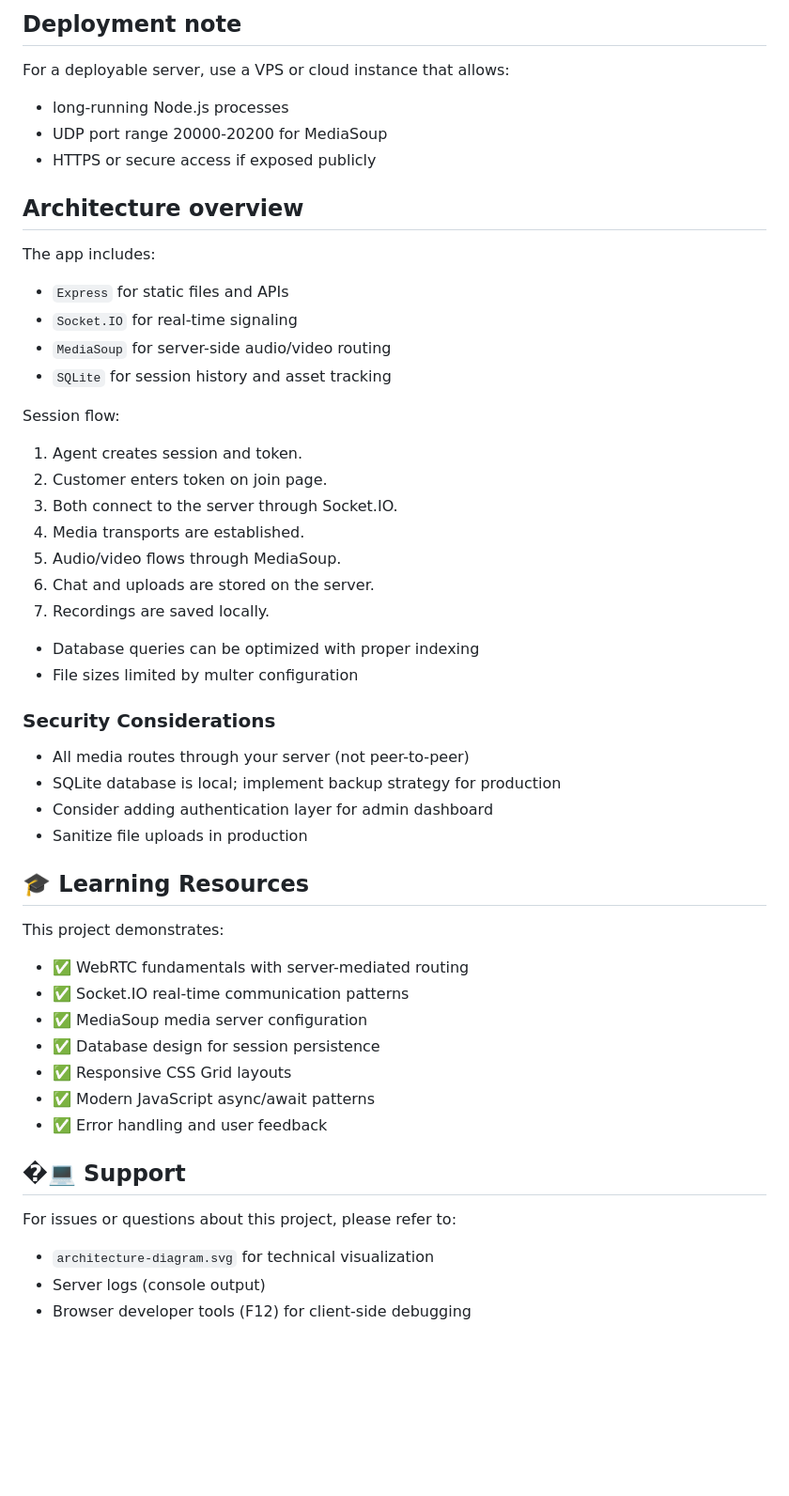
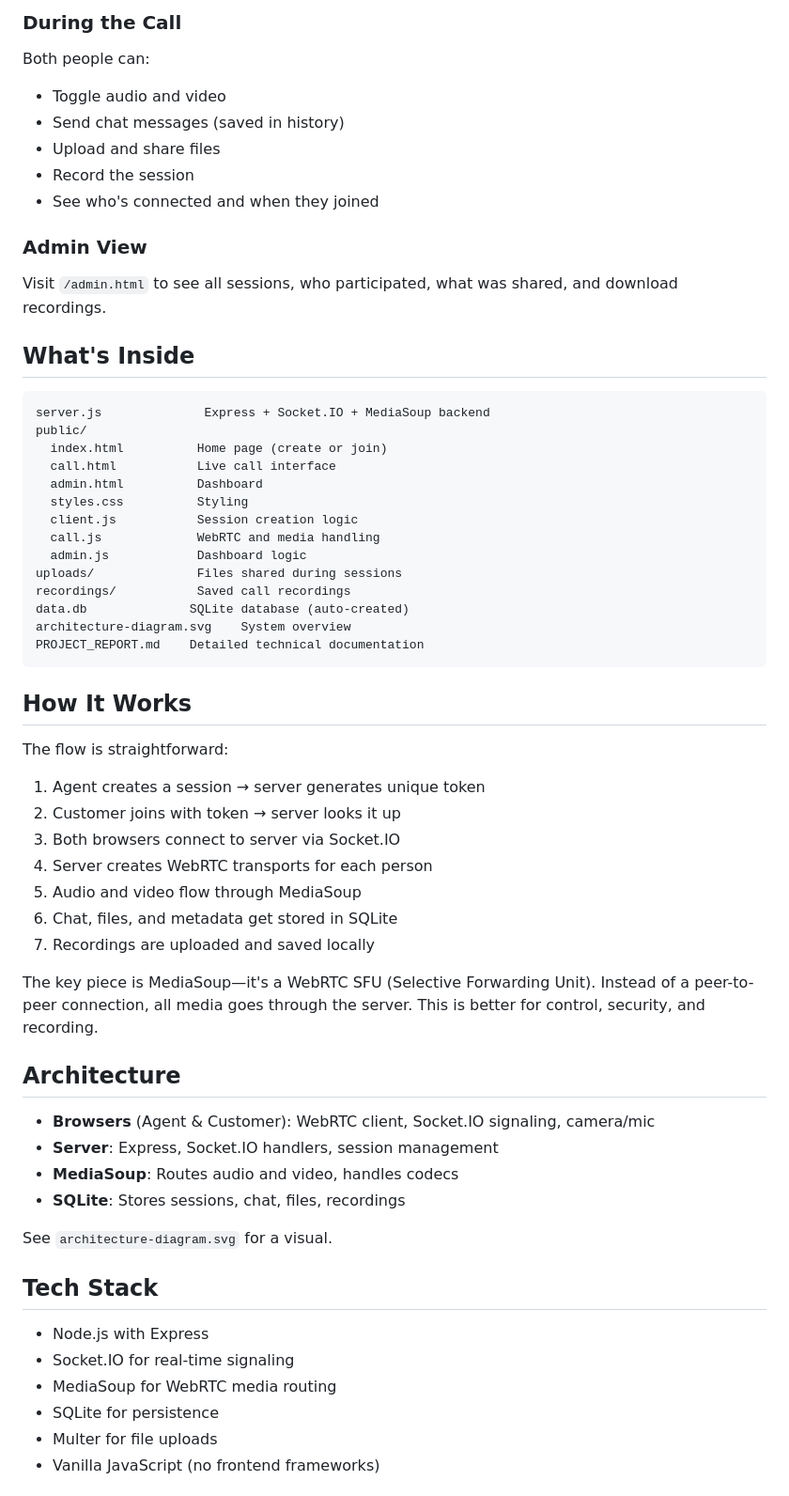
Before and after one commit to RAJA6956/AtomQuest_Final, a Markdown page: README.md, the part around one of its changes. Shown at 94% size. GitHub-like rendering; blank space fills up the shorter version.

Commit message:
Rewrite README with professional, natural tone for hackathon submission

````diff
--- a/README.md
+++ b/README.md
@@ -62,48 +48,65 @@ If anything fails, restart the server with `npm start` and verify the browser co
 
-## Deployment note
-For a deployable server, use a VPS or cloud instance that allows:
-- long-running Node.js processes
-- UDP port range 20000-20200 for MediaSoup
-- HTTPS or secure access if exposed publicly
+### During the Call
 
-## Architecture overview
-The app includes:
-- `Express` for static files and APIs
-- `Socket.IO` for real-time signaling
-- `MediaSoup` for server-side audio/video routing
-- `SQLite` for session history and asset tracking
+Both people can:
+- Toggle audio and video
+- Send chat messages (saved in history)
+- Upload and share files
+- Record the session
+- See who's connected and when they joined
 
-Session flow:
-1. Agent creates session and token.
-2. Customer enters token on join page.
-3. Both connect to the server through Socket.IO.
-4. Media transports are established.
-5. Audio/video flows through MediaSoup.
-6. Chat and uploads are stored on the server.
-7. Recordings are saved locally.
-- Database queries can be optimized with proper indexing
-- File sizes limited by multer configuration
+### Admin View
 
-### Security Considerations
-- All media routes through your server (not peer-to-peer)
-- SQLite database is local; implement backup strategy for production
-- Consider adding authentication layer for admin dashboard
-- Sanitize file uploads in production
+Visit `/admin.html` to see all sessions, who participated, what was shared, and download recordings.
 
-## 🎓 Learning Resources
+## What's Inside
 
-This project demonstrates:
-- ✅ WebRTC fundamentals with server-mediated routing
-- ✅ Socket.IO real-time communication patterns
-- ✅ MediaSoup media server configuration
-- ✅ Database design for session persistence
-- ✅ Responsive CSS Grid layouts
-- ✅ Modern JavaScript async/await patterns
-- ✅ Error handling and user feedback
+```
+server.js              Express + Socket.IO + MediaSoup backend
+public/
+  index.html          Home page (create or join)
+  call.html           Live call interface
+  admin.html          Dashboard
+  styles.css          Styling
+  client.js           Session creation logic
+  call.js             WebRTC and media handling
+  admin.js            Dashboard logic
+uploads/              Files shared during sessions
+recordings/           Saved call recordings
+data.db              SQLite database (auto-created)
+architecture-diagram.svg    System overview
+PROJECT_REPORT.md    Detailed technical documentation
+```
 
-## �‍💻 Support
+## How It Works
 
-For issues or questions about this project, please refer to:
-- `architecture-diagram.svg` for technical visualization
-- Server logs (console output)
-- Browser developer tools (F12) for client-side debugging
+The flow is straightforward:
+
+1. Agent creates a session → server generates unique token
+2. Customer joins with token → server looks it up
+3. Both browsers connect to server via Socket.IO
+4. Server creates WebRTC transports for each person
+5. Audio and video flow through MediaSoup
+6. Chat, files, and metadata get stored in SQLite
+7. Recordings are uploaded and saved locally
+
+The key piece is MediaSoup—it's a WebRTC SFU (Selective Forwarding Unit). Instead of a peer-to-peer connection, all media goes through the server. This is better for control, security, and recording.
+
+## Architecture
+
+- **Browsers** (Agent & Customer): WebRTC client, Socket.IO signaling, camera/mic
+- **Server**: Express, Socket.IO handlers, session management
+- **MediaSoup**: Routes audio and video, handles codecs
+- **SQLite**: Stores sessions, chat, files, recordings
+
+See `architecture-diagram.svg` for a visual.
+
+## Tech Stack
+
+- Node.js with Express
+- Socket.IO for real-time signaling
+- MediaSoup for WebRTC media routing
+- SQLite for persistence
+- Multer for file uploads
+- Vanilla JavaScript (no frontend frameworks)
+
````
Also changed, not shown: other parts of README.md (+133 -45 lines).
